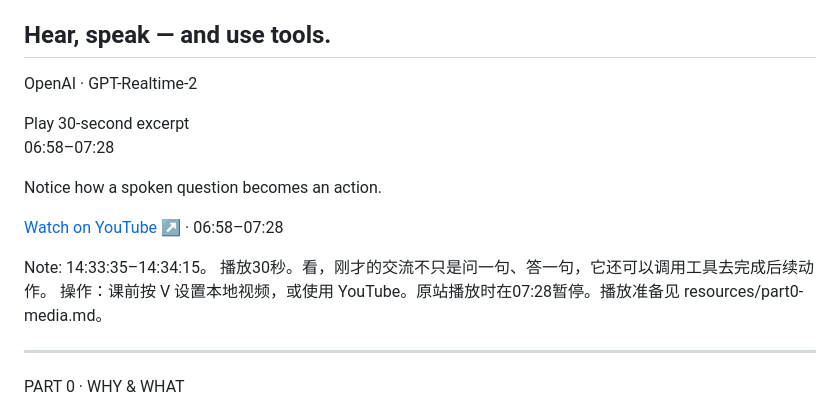
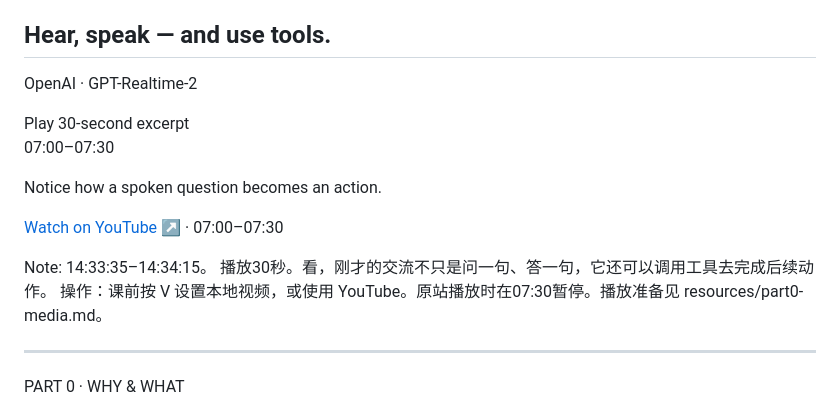
Before and after one commit to LucaJiang/ai-for-undergraduates, a Markdown page: slides/part0.md, the part around the change. GitHub-like rendering.

Commit message:
Adjust GPT Realtime demo start to 07:00

```diff
--- a/slides/part0.md
+++ b/slides/part0.md
@@ -83,12 +83,12 @@ AI 的输入和输出都不只限于文字。我们先看两段很短的演示
 
 ## Hear, speak — and use tools.
 
-<div class="video-stage" data-video="qGS9Ghnq1RU" data-start="418" data-end="448"><p>OpenAI · GPT-Realtime-2</p><button type="button" class="play-clip">Play 30-second excerpt</button><p class="footer">06:58–07:28</p></div><p class="video-observe">Notice how a spoken question becomes an action.</p><p class="footer"><a class="youtube-link" href="https://www.youtube.com/watch?v=qGS9Ghnq1RU&amp;t=418s" target="_blank" rel="noopener">Watch on YouTube ↗</a> · 06:58–07:28</p>
+<div class="video-stage" data-video="qGS9Ghnq1RU" data-start="420" data-end="450"><p>OpenAI · GPT-Realtime-2</p><button type="button" class="play-clip">Play 30-second excerpt</button><p class="footer">07:00–07:30</p></div><p class="video-observe">Notice how a spoken question becomes an action.</p><p class="footer"><a class="youtube-link" href="https://www.youtube.com/watch?v=qGS9Ghnq1RU&amp;t=420s" target="_blank" rel="noopener">Watch on YouTube ↗</a> · 07:00–07:30</p>
 
 Note:
 14:33:35–14:34:15。
 播放30秒。看，刚才的交流不只是问一句、答一句，它还可以调用工具去完成后续动作。
-操作：课前按 V 设置本地视频，或使用 YouTube。原站播放时在07:28暂停。播放准备见 resources/part0-media.md。
+操作：课前按 V 设置本地视频，或使用 YouTube。原站播放时在07:30暂停。播放准备见 resources/part0-media.md。
 
 ---
 
```
